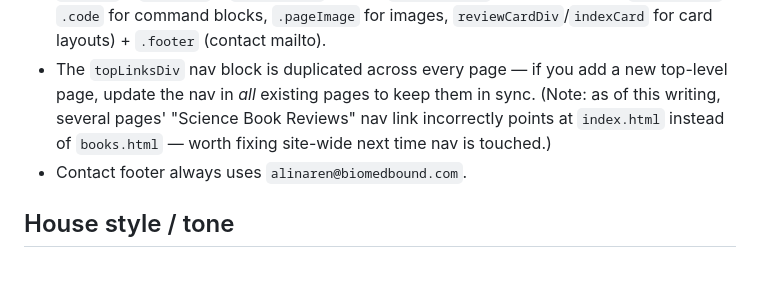
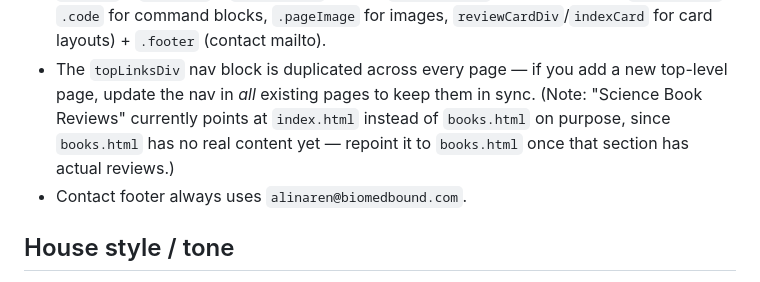
Before and after one commit to emDashGameChanger/AlinaWebsite, a Markdown page: CLAUDE.md, the part around the change. GitHub-like rendering.

Commit message:
Correct nav note: books.html placeholder link is intentional, not a bug

```diff
--- a/CLAUDE.md
+++ b/CLAUDE.md
@@ -84,9 +84,9 @@ before/after comparison as the pattern to follow). Use the `docking-run` and
   (contact mailto).
 - The `topLinksDiv` nav block is duplicated across every page — if you add a
   new top-level page, update the nav in *all* existing pages to keep them in
-  sync. (Note: as of this writing, several pages' "Science Book Reviews" nav
-  link incorrectly points at `index.html` instead of `books.html` — worth
-  fixing site-wide next time nav is touched.)
+  sync. (Note: "Science Book Reviews" currently points at `index.html`
+  instead of `books.html` on purpose, since `books.html` has no real content
+  yet — repoint it to `books.html` once that section has actual reviews.)
 - Contact footer always uses `alinaren@biomedbound.com`.
 
 ## House style / tone
```
